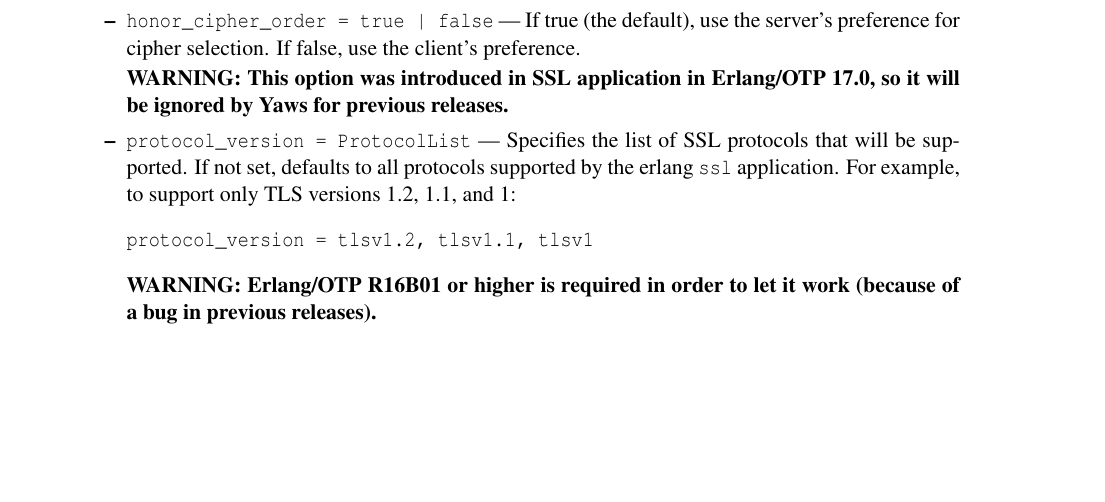
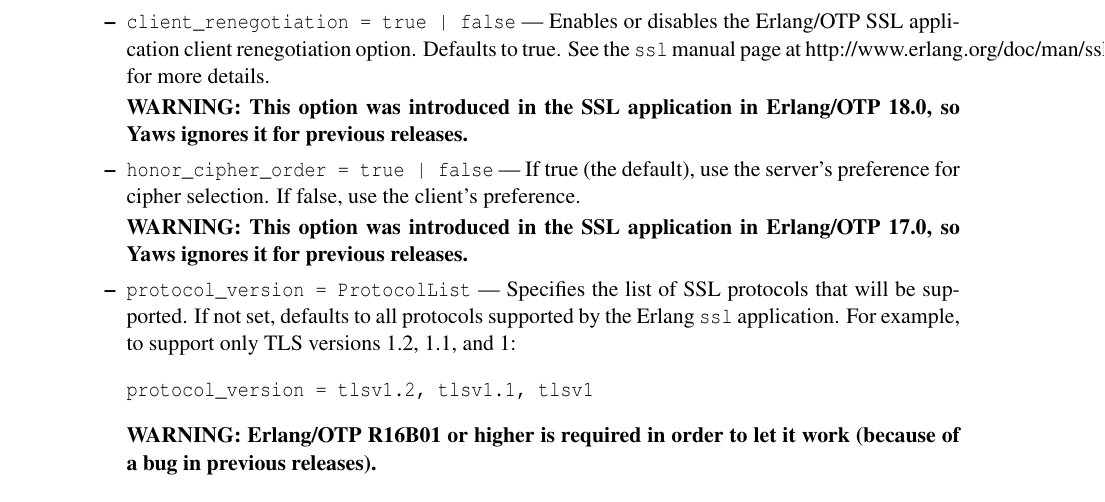
Before and after one commit to erlyaws/yaws, a LaTeX thesis (doc/yaws.tex): part of page 60 of 71, cut at the place of the change, the shorter picture padded with empty space. Compiled offline with pdfLaTeX.

Commit message:
Support the SSL server option client_renegotiation
This option is new with Erlang/OTP 18.0, so it's ignored for older
versions.

```diff
--- a/doc/yaws.tex
+++ b/doc/yaws.tex
@@ -3260,18 +3260,26 @@
                  fallback to unsecure renegotiation if the peer does not support
                  RFC 5746.
 
+               \item \verb+client_renegotiation = true | false+ --- Enables or
+                 disables the Erlang/OTP SSL application client
+                 renegotiation option.  Defaults to true. See the
+                 \verb+ssl+ manual page at
+                 http://www.erlang.org/doc/man/ssl.html for more details.
+
+                 \textbf{WARNING: This option was introduced in the SSL application
+                   in Erlang/OTP 18.0, so Yaws ignores it for previous releases.}
+
                \item \verb+honor_cipher_order = true | false+ --- If true (the
                  default), use the server's preference for cipher selection. If
                  false, use the client's preference.
 
-                 \textbf{WARNING: This option was introduced in SSL application
-                   in Erlang/OTP 17.0, so it will be ignored by Yaws for
-                   previous releases.}
+                 \textbf{WARNING: This option was introduced in the SSL application
+                   in Erlang/OTP 17.0, so Yaws ignores it for previous releases.}
 
                  \item \verb+protocol_version = ProtocolList+ ---
                    Specifies the list of SSL protocols that will be
                    supported. If not set, defaults to all protocols
-                   supported by the erlang \verb+ssl+ application. For
+                   supported by the Erlang \verb+ssl+ application. For
                    example, to support only TLS versions 1.2, 1.1, and 1:
 
 \begin{verbatim}
```
Also changed, not shown: 8 other files.
